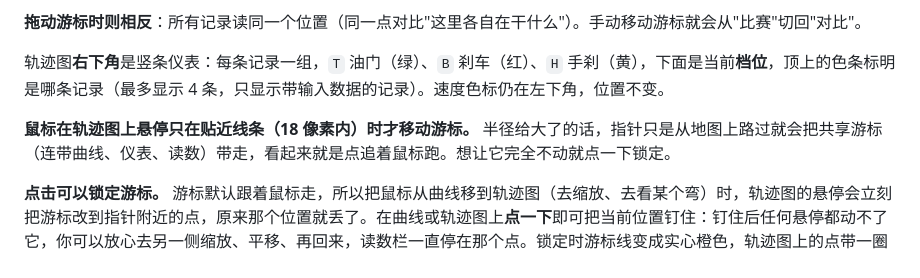
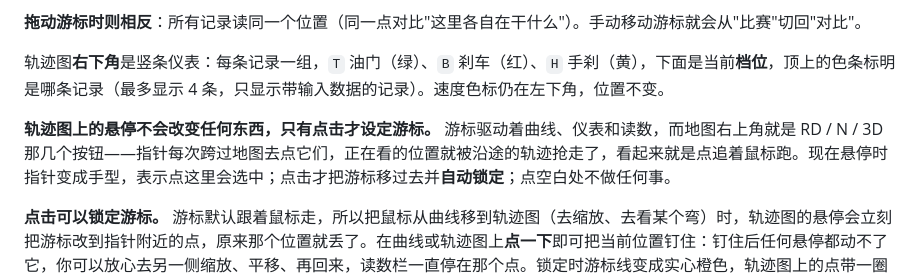
Before and after one commit to flintt/ghost-racer-telemetry, a Markdown page: README.md, the part around the change. GitHub-like rendering.

```diff
--- a/README.md
+++ b/README.md
@@ -105,7 +105,7 @@ go build -o ghost-racer-telemetry .   # Windows: GOOS=windows GOARCH=amd64 go bu
 
 轨迹图**右下角**是竖条仪表：每条记录一组，`T` 油门（绿）、`B` 刹车（红）、`H` 手刹（黄），下面是当前**档位**，顶上的色条标明是哪条记录（最多显示 4 条，只显示带输入数据的记录）。速度色标仍在左下角，位置不变。
 
-**鼠标在轨迹图上悬停只在贴近线条（18 像素内）时才移动游标。** 半径给大了的话，指针只是从地图上路过就会把共享游标（连带曲线、仪表、读数）带走，看起来就是点追着鼠标跑。想让它完全不动就点一下锁定。
+**轨迹图上的悬停不会改变任何东西，只有点击才设定游标。** 游标驱动着曲线、仪表和读数，而地图右上角就是 RD / N / 3D 那几个按钮——指针每次跨过地图去点它们，正在看的位置就被沿途的轨迹抢走了，看起来就是点追着鼠标跑。现在悬停时指针变成手型，表示点这里会选中；点击才把游标移过去并**自动锁定**；点空白处不做任何事。
 
 **点击可以锁定游标。** 游标默认跟着鼠标走，所以把鼠标从曲线移到轨迹图（去缩放、去看某个弯）时，轨迹图的悬停会立刻把游标改到指针附近的点，原来那个位置就丢了。在曲线或轨迹图上**点一下**即可把当前位置钉住：钉住后任何悬停都动不了它，你可以放心去另一侧缩放、平移、再回来，读数栏一直停在那个点。锁定时游标线变成实心橙色，轨迹图上的点带一圈橙色光晕；读数栏会出现 `📌 已锁定` 徽章——点徽章把地图移到锁定点，点 ✕ 或按 **Esc** 释放。再点别处就是改钉到新位置。分段表也一样：悬停是预览，点击是锁定。
 
```
Also changed, not shown: README.en.md (+1 -1 lines).
